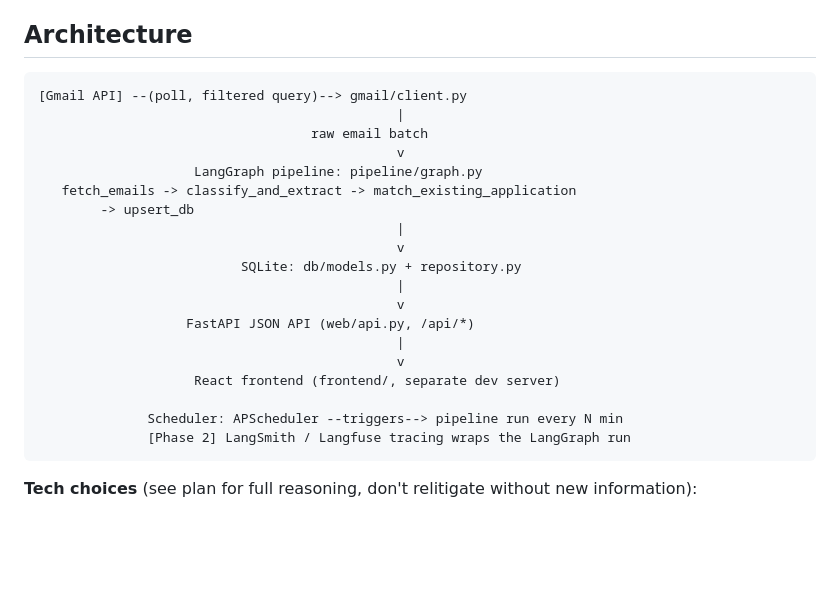
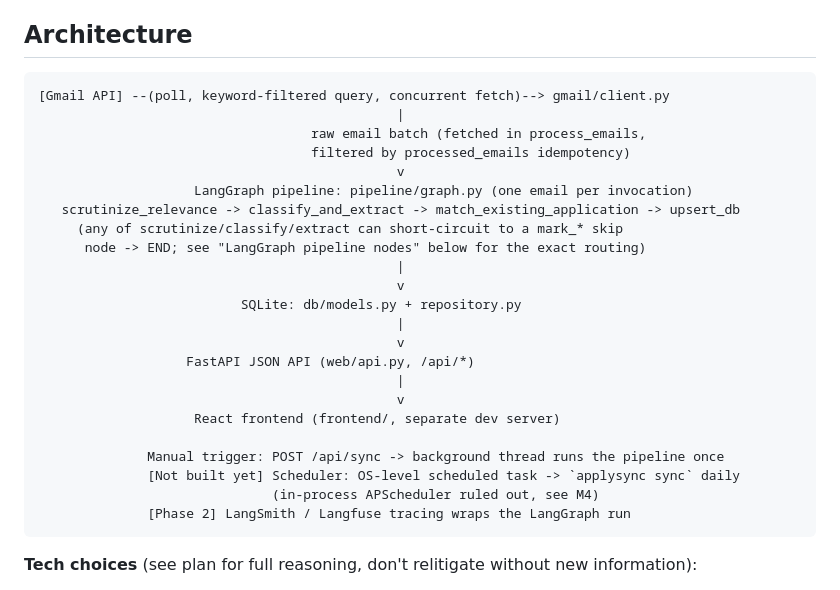
Before and after one commit to hanzala-bhutto/ApplySync, a Markdown page: CLAUDE.md, the part around the change. Rendered like a GitHub page; blank space fills up the shorter version.

Commit message:
Fix stale Architecture diagram in CLAUDE.md
The top-of-file ASCII diagram still showed the pre-redesign topology
(fetch_emails -> classify_and_extract -> match -> upsert), missing the
scrutinize_relevance entry node and the mark_* skip nodes that the
"LangGraph pipeline nodes" section below already describes correctly. Also
corrected the scheduler line: the in-process APScheduler was ruled out (M4);
the current reality is a manual POST /api/sync trigger plus a planned
OS-level scheduled task. Now consistent with the README's diagrams.

Co-Authored-By: Claude Opus 4.8 <noreply@anthropic.com>

````diff
--- a/CLAUDE.md
+++ b/CLAUDE.md
@@ -69,13 +69,15 @@ each session.
 ## Architecture
 
 ```
-[Gmail API] --(poll, filtered query)--> gmail/client.py
+[Gmail API] --(poll, keyword-filtered query, concurrent fetch)--> gmail/client.py
                                               |
-                                   raw email batch
+                                   raw email batch (fetched in process_emails,
+                                   filtered by processed_emails idempotency)
                                               v
-                    LangGraph pipeline: pipeline/graph.py
-   fetch_emails -> classify_and_extract -> match_existing_application
-        -> upsert_db
+                    LangGraph pipeline: pipeline/graph.py (one email per invocation)
+   scrutinize_relevance -> classify_and_extract -> match_existing_application -> upsert_db
+     (any of scrutinize/classify/extract can short-circuit to a mark_* skip
+      node -> END; see "LangGraph pipeline nodes" below for the exact routing)
                                               |
                                               v
                           SQLite: db/models.py + repository.py
@@ -86,7 +88,9 @@ each session.
                                               v
                     React frontend (frontend/, separate dev server)
 
-              Scheduler: APScheduler --triggers--> pipeline run every N min
+              Manual trigger: POST /api/sync -> background thread runs the pipeline once
+              [Not built yet] Scheduler: OS-level scheduled task -> `applysync sync` daily
+                              (in-process APScheduler ruled out, see M4)
               [Phase 2] LangSmith / Langfuse tracing wraps the LangGraph run
 ```
 
````
